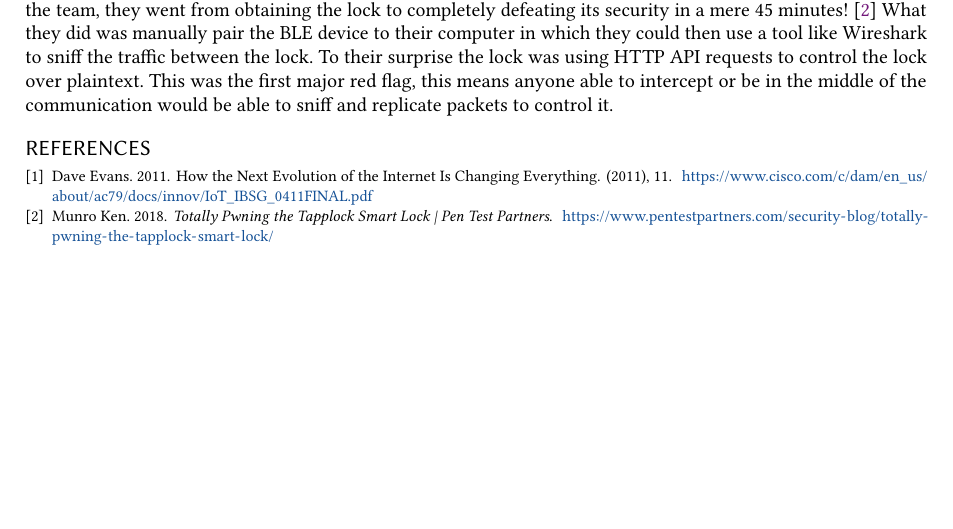
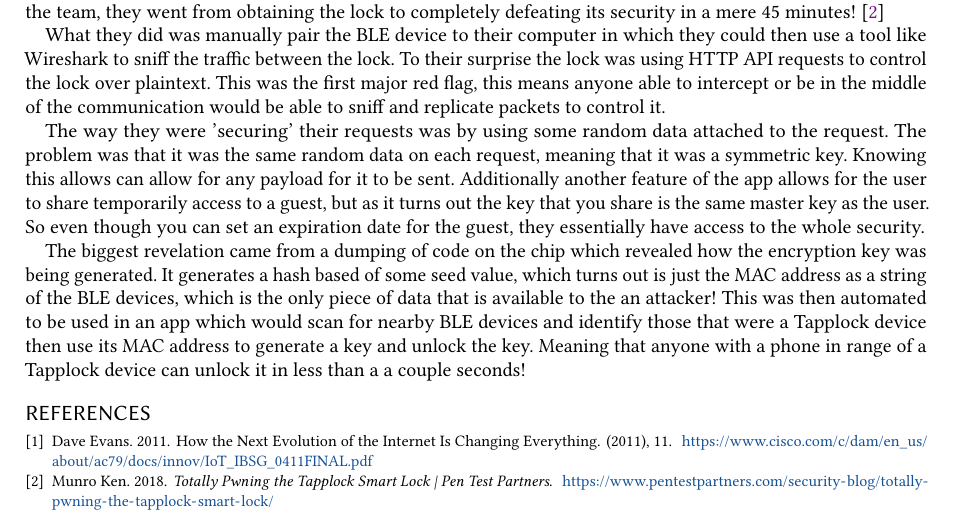
Before and after one commit to camilozano/CNT6519-Final-Paper, a LaTeX paper (paper.tex): part of page 2 of 2, cut so that both start at the same text. Compiled offline with pdfLaTeX.

Commit message:
1st section of iot done

```diff
--- a/paper.tex
+++ b/paper.tex
@@ -153,7 +153,14 @@ The problem becomes that in a race to the bottom of prices it has lead to corner
 
 In 2018 smart device manufacturer Tapplock began selling a \$100 smart lock, mean to be a sort of gym locker lock that would allow for unlocking with a fingerprint, with a solid steel construction it also had a mobile app that would allow for unlocking the lock over Bluetooth Low Energy (BLE).
 On first glance the lock boasted an 'AES 128-bit encryption', but forensic experts quickly started finding some flaws in its implementations. According to the team, they went from obtaining the lock to completely defeating its security in a mere 45 minutes! \cite{Ken_2018}
+
 What they did was manually pair the BLE device to their computer in which they could then use a tool like Wireshark to sniff the traffic between the lock. To their surprise the lock was using HTTP API requests to control the lock over plaintext. This was the first major red flag, this means anyone able to intercept or be in the middle of the communication would be able to sniff and replicate packets to control it.
+
+The way they were 'securing' their requests was by using some random data attached to the request. The problem was that it was the same random data on each request, meaning that it was a symmetric key. Knowing this allows can allow for any payload for it to be sent.
+Additionally another feature of the app allows for the user to share temporarily access to a guest, but as it turns out the key that you share is the same master key as the user. So even though you can set an expiration date for the guest, they essentially have access to the whole security.
+
+The biggest revelation came from a dumping of code on the chip which revealed how the encryption key was being generated. It generates a hash based of some seed value, which turns out is just the MAC address as a string of the BLE devices, which is the only piece of data that is available to the an attacker!
+This was then automated to be used in an app which would scan for nearby BLE devices and identify those that were a Tapplock device then use its MAC address to generate a key and unlock the key. Meaning that anyone with a phone in range of a Tapplock device can unlock it in less than a a couple seconds!
 
 
 
```
